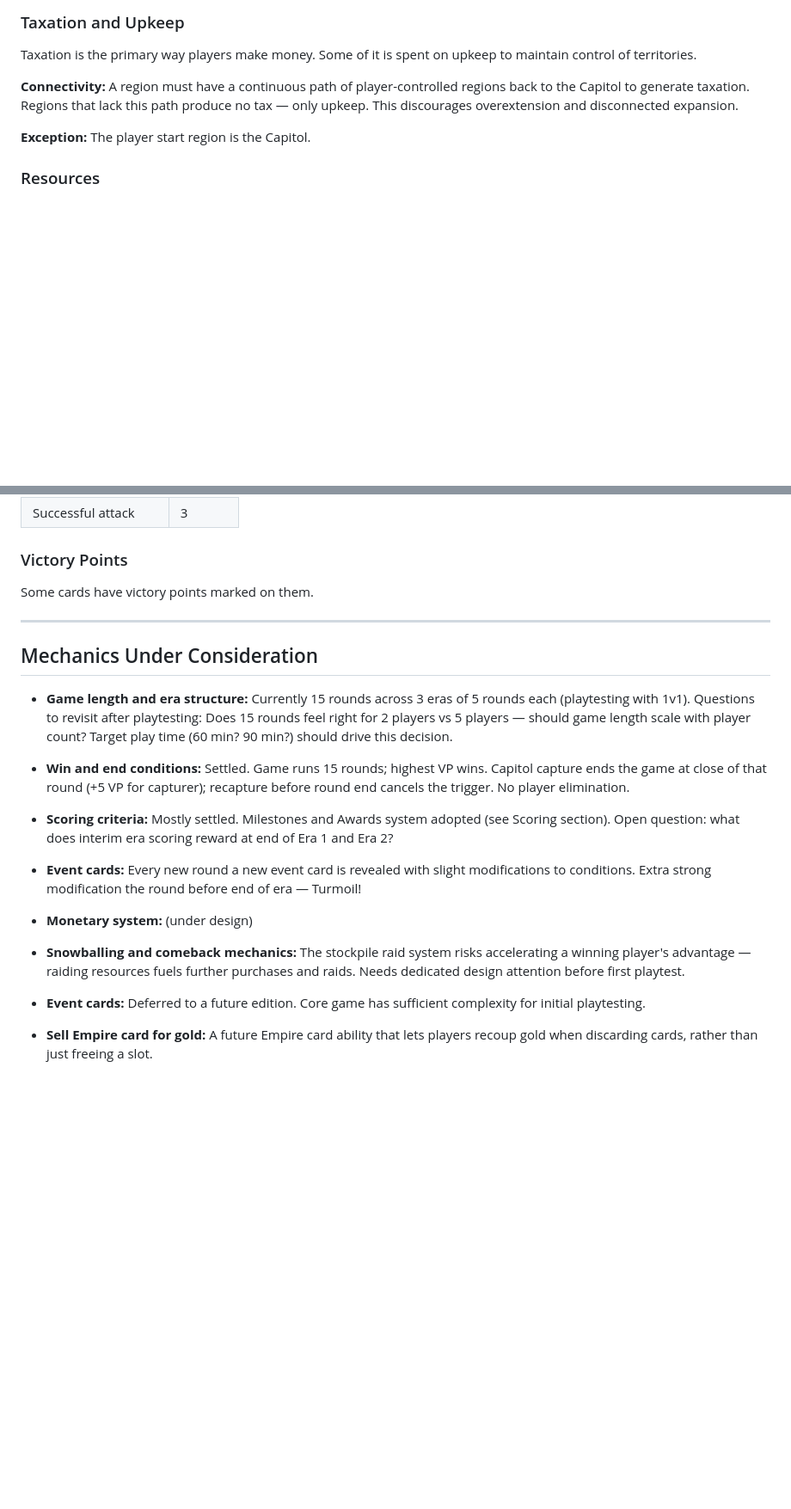
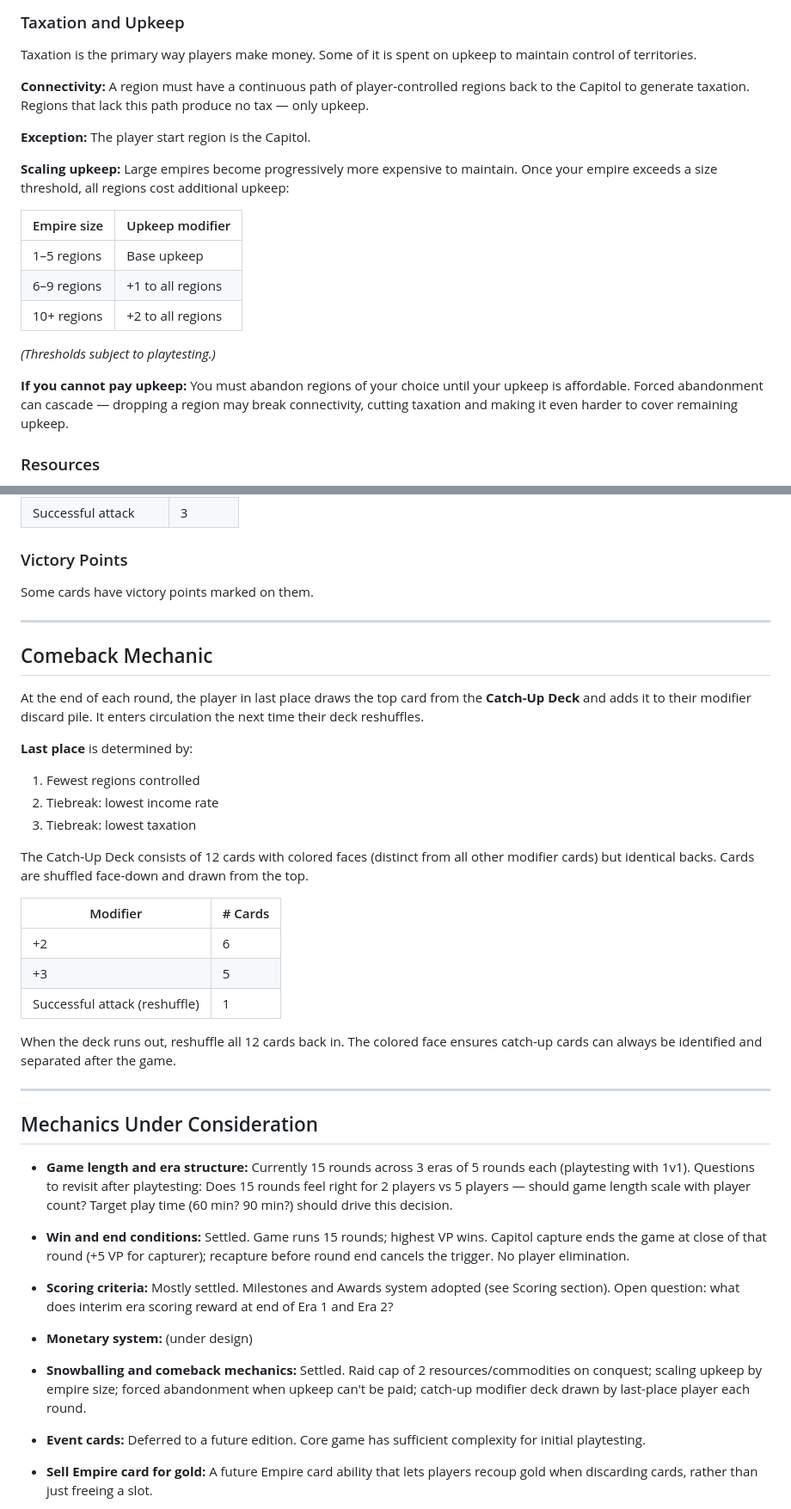
Before and after one commit to MikaelBrolsonPeterson/tofta_boardgame, a Markdown page: rules.md, 2 parts joined by grey strips. Shown at 86% size. Drawn GitHub-style; blank space fills up the shorter version.

Commit message:
rules: snowballing, comeback mechanics, and upkeep scaling
- Scaling upkeep by empire size (thresholds: 1-5, 6-9, 10+ regions)
- Forced abandonment when upkeep cannot be paid
- Raid cap: conqueror takes at most 2 resources/commodities on conquest
- Catch-up deck: 12 cards (6x+2, 5x+3, 1xSuccess), drawn by last-place player each round
- Catch-up cards have colored face, identical back to all other modifier cards

Co-Authored-By: Claude Sonnet 4.6 <noreply@anthropic.com>

```diff
--- a/rules.md
+++ b/rules.md
@@ -181,9 +181,21 @@ At the start of the game the map is filled with independent regions. They do not
 
 Taxation is the primary way players make money. Some of it is spent on upkeep to maintain control of territories.
 
-**Connectivity:** A region must have a continuous path of player-controlled regions back to the Capitol to generate taxation. Regions that lack this path produce no tax — only upkeep. This discourages overextension and disconnected expansion.
+**Connectivity:** A region must have a continuous path of player-controlled regions back to the Capitol to generate taxation. Regions that lack this path produce no tax — only upkeep.
 
 **Exception:** The player start region is the Capitol.
+
+**Scaling upkeep:** Large empires become progressively more expensive to maintain. Once your empire exceeds a size threshold, all regions cost additional upkeep:
+
+| Empire size | Upkeep modifier |
+|-------------|----------------|
+| 1–5 regions | Base upkeep |
+| 6–9 regions | +1 to all regions |
+| 10+ regions | +2 to all regions |
+
+*(Thresholds subject to playtesting.)*
+
+**If you cannot pay upkeep:** You must abandon regions of your choice until your upkeep is affordable. Forced abandonment can cascade — dropping a region may break connectivity, cutting taxation and making it even harder to cover remaining upkeep.
 
 ### Resources
 
@@ -385,6 +397,27 @@ Some cards have victory points marked on them.
 
 ---
 
+## Comeback Mechanic
+
+At the end of each round, the player in last place draws the top card from the **Catch-Up Deck** and adds it to their modifier discard pile. It enters circulation the next time their deck reshuffles.
+
+**Last place** is determined by:
+1. Fewest regions controlled
+2. Tiebreak: lowest income rate
+3. Tiebreak: lowest taxation
+
+The Catch-Up Deck consists of 12 cards with colored faces (distinct from all other modifier cards) but identical backs. Cards are shuffled face-down and drawn from the top.
+
+| Modifier | # Cards |
+|----------|---------|
+| +2 | 6 |
+| +3 | 5 |
+| Successful attack (reshuffle) | 1 |
+
+When the deck runs out, reshuffle all 12 cards back in. The colored face ensures catch-up cards can always be identified and separated after the game.
+
+---
+
 ## Mechanics Under Consideration
 
 - **Game length and era structure:** Currently 15 rounds across 3 eras of 5 rounds each (playtesting with 1v1). Questions to revisit after playtesting: Does 15 rounds feel right for 2 players vs 5 players — should game length scale with player count? Target play time (60 min? 90 min?) should drive this decision.
@@ -393,9 +426,8 @@ Some cards have victory points marked on them.
 
 - **Scoring criteria:** Mostly settled. Milestones and Awards system adopted (see Scoring section). Open question: what does interim era scoring reward at end of Era 1 and Era 2?
 
-- **Event cards:** Every new round a new event card is revealed with slight modifications to conditions. Extra strong modification the round before end of era — Turmoil!
 - **Monetary system:** (under design)
-- **Snowballing and comeback mechanics:** The stockpile raid system risks accelerating a winning player's advantage — raiding resources fuels further purchases and raids. Needs dedicated design attention before first playtest.
+- **Snowballing and comeback mechanics:** Settled. Raid cap of 2 resources/commodities on conquest; scaling upkeep by empire size; forced abandonment when upkeep can't be paid; catch-up modifier deck drawn by last-place player each round.
 - **Event cards:** Deferred to a future edition. Core game has sufficient complexity for initial playtesting.
 - **Sell Empire card for gold:** A future Empire card ability that lets players recoup gold when discarding cards, rather than just freeing a slot.
 - **Shared world buildings:** Common buildings pre-placed on the map at game start. Any player controlling the tile gets the basic benefit. A player can claim a common building by buying the matching Empire card on that tile — the building becomes personal and loses its shared status, creating a race to claim them. Builder VP is awarded immediately and permanently. Open questions: how to price the claim discount given the existing gold-OR-resource dual pricing system; exact benefit types; total count per map; interaction with building destruction on conquest.
```
Also changed, not shown: other parts of rules.md (+1 -1 lines).
